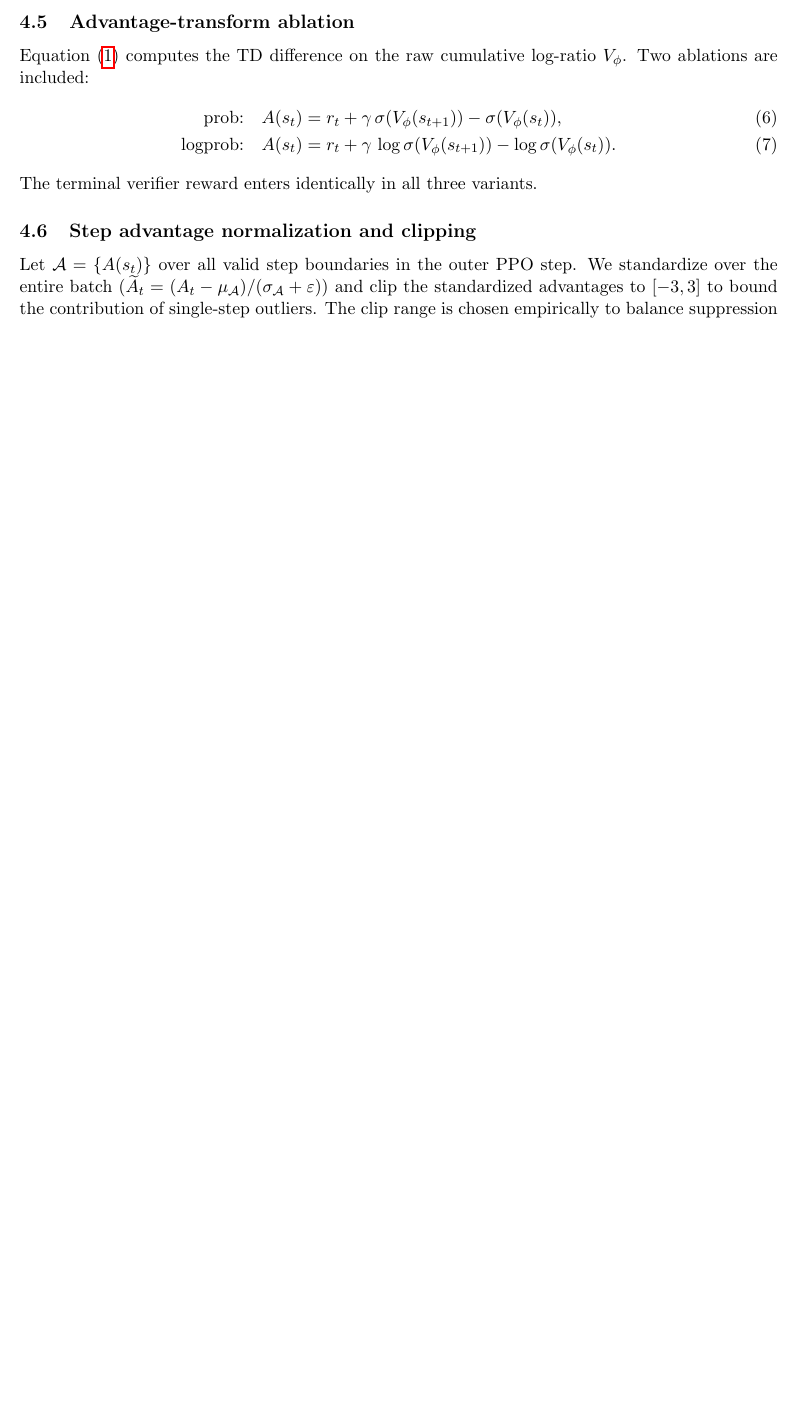
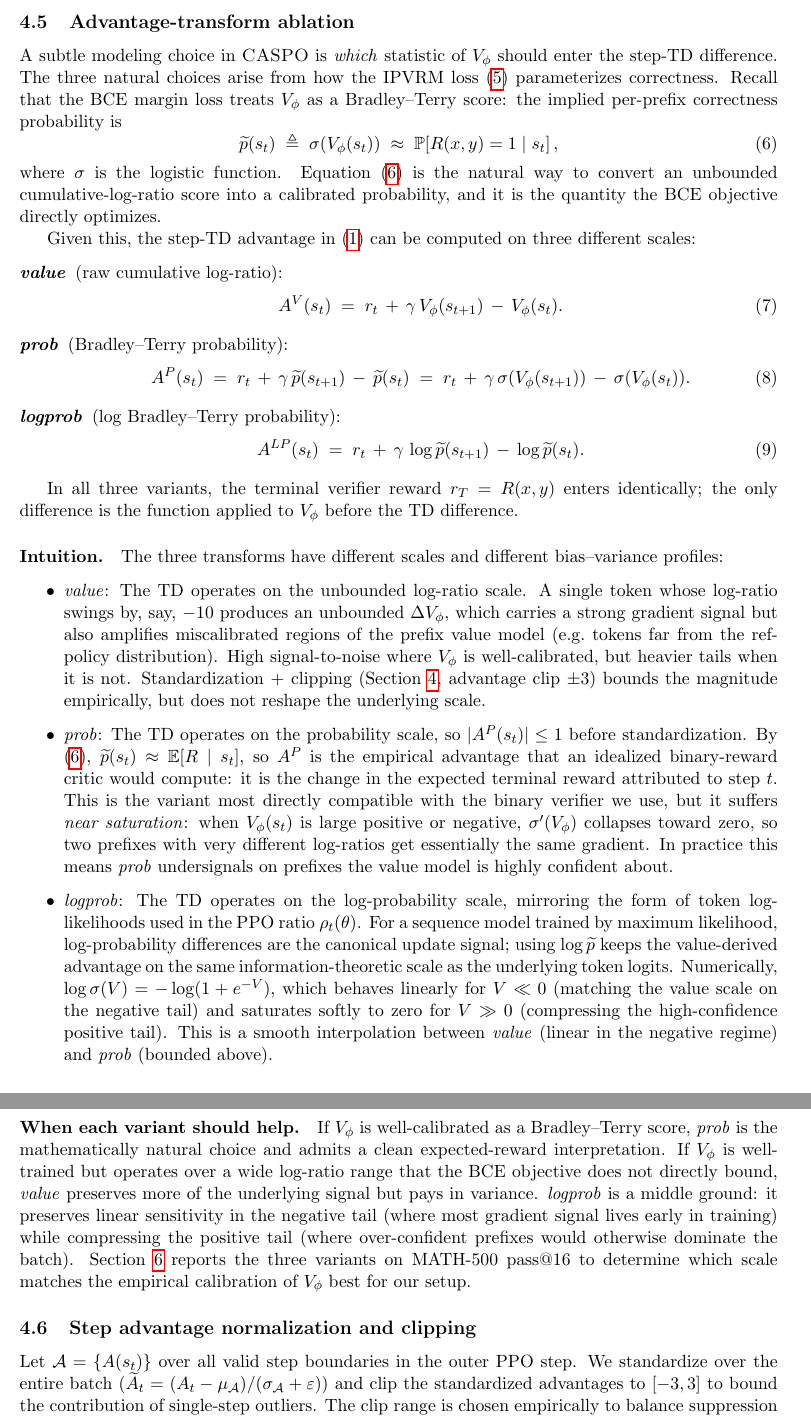
Before and after one commit to jasont314/CASPO, a LaTeX paper (paper/main.tex): part of page 5 of 9 before the commit and two parts of pages 5 and 6 of 10 after it, the two joined at a grey line, cut so that both start at the same text, the shorter picture padded with empty space. Compiled offline with pdfLaTeX.

Commit message:
Paper: expand advantage-transform section with math + intuition
Replaces the 4-line ablation paragraph with a full §4.5
"Advantage-transform ablation" that:

1. Derives the Bradley-Terry interpretation of V_phi from the IPVRM BCE
   loss: σ(V_phi) ≈ P[R=1 | s_t] is the implied per-prefix correctness
   probability.

2. Defines all three transforms (value / prob / logprob) as labeled
   equations operating on this score:
     A^V  = r_t + γ V(s_{t+1}) - V(s_t)
     A^P  = r_t + γ σ(V(s_{t+1})) - σ(V(s_t))
     A^LP = r_t + γ log σ(V(s_{t+1})) - log σ(V(s_t))

3. Walks through bias-variance intuition for each:
   - value: unbounded log-ratio scale, strong signal where V is calibrated
     but heavy tails where it isn't. Clip ±3 bounds magnitude empirically
     but doesn't reshape scale.
   - prob: bounded by 1, equals the empirical advantage of an idealized
     binary-reward critic (ΔE[R|s_t]). Mathematically natural, but
     undersignals near σ saturation.
   - logprob: matches token log-likelihood scale used in PPO ratio.
     Linear in negative tail, soft-saturated in positive tail. Smooth
     interpolation between value and prob.

4. Predicts when each variant should win based on V_phi's calibration
   regime, motivating the empirical comparison in the results section.

Paper grows from 9 → 10 pages.

```diff
--- a/paper/main.tex
+++ b/paper/main.tex
@@ -274,15 +274,99 @@ The online value learning rate is set to $10^{-6}$, an order of magnitude
 below the offline rate to control drift.
 
 \subsection{Advantage-transform ablation}
-Equation~\eqref{eq:adv} computes the TD difference on the raw cumulative
-log-ratio $V_\phi$. Two ablations are included:
-\begin{align}
-\text{prob:}     \quad &
-A(s_t) = r_t + \gamma\, \sigma(V_\phi(s_{t+1})) - \sigma(V_\phi(s_t)), \\
-\text{logprob:}  \quad &
-A(s_t) = r_t + \gamma\, \log \sigma(V_\phi(s_{t+1})) - \log \sigma(V_\phi(s_t)).
-\end{align}
-The terminal verifier reward enters identically in all three variants.
+\label{sec:transforms}
+
+A subtle modeling choice in \caspo{} is \emph{which} statistic of $V_\phi$
+should enter the step-TD difference. The three natural choices arise from
+how the IPVRM loss \eqref{eq:ipvrmloss} parameterizes correctness. Recall
+that the BCE margin loss treats $V_\phi$ as a Bradley--Terry score: the
+implied per-prefix correctness probability is
+\begin{equation}
+\label{eq:ptilde}
+\widetilde{p}(s_t) \;\triangleq\; \sigma(V_\phi(s_t)) \;\approx\; \mathbb{P}\!\left[R(x,y)=1 \mid s_t\right],
+\end{equation}
+where $\sigma$ is the logistic function. Equation~\eqref{eq:ptilde} is the
+natural way to convert an unbounded cumulative-log-ratio score into a
+calibrated probability, and it is the quantity the BCE objective directly
+optimizes.
+
+Given this, the step-TD advantage in \eqref{eq:adv} can be computed on three
+different scales:
+
+\begin{description}
+\item[\emph{value}] (raw cumulative log-ratio):
+\begin{equation}
+\label{eq:advV}
+A^{V}(s_t) \;=\; r_t \,+\, \gamma\, V_\phi(s_{t+1}) \,-\, V_\phi(s_t).
+\end{equation}
+\item[\emph{prob}] (Bradley--Terry probability):
+\begin{equation}
+\label{eq:advP}
+A^{P}(s_t) \;=\; r_t \,+\, \gamma\, \widetilde{p}(s_{t+1}) \,-\, \widetilde{p}(s_t)
+            \;=\; r_t \,+\, \gamma\, \sigma(V_\phi(s_{t+1})) \,-\, \sigma(V_\phi(s_t)).
+\end{equation}
+\item[\emph{logprob}] (log Bradley--Terry probability):
+\begin{equation}
+\label{eq:advLP}
+A^{LP}(s_t) \;=\; r_t \,+\, \gamma\, \log \widetilde{p}(s_{t+1}) \,-\, \log \widetilde{p}(s_t).
+\end{equation}
+\end{description}
+
+In all three variants, the terminal verifier reward $r_T = R(x,y)$ enters
+identically; the only difference is the function applied to $V_\phi$ before
+the TD difference.
+
+\paragraph{Intuition.}
+The three transforms have different scales and different bias--variance
+profiles:
+
+\begin{itemize}
+\item \emph{value}: The TD operates on the unbounded log-ratio scale. A
+single token whose log-ratio swings by, say, $-10$ produces an unbounded
+$\Delta V_\phi$, which carries a strong gradient signal but also amplifies
+miscalibrated regions of the prefix value model (e.g.\ tokens far from the
+ref-policy distribution). High signal-to-noise where $V_\phi$ is
+well-calibrated, but heavier tails when it is not. Standardization +
+clipping (Section~\ref{sec:method}, advantage clip $\pm 3$) bounds the
+magnitude empirically, but does not reshape the underlying scale.
+
+\item \emph{prob}: The TD operates on the probability scale, so
+$|A^P(s_t)| \leq 1$ before standardization. By
+\eqref{eq:ptilde}, $\widetilde{p}(s_t) \approx \mathbb{E}[R \mid s_t]$, so
+$A^P$ is the empirical advantage that an idealized binary-reward critic
+would compute: it is the change in the expected terminal reward attributed
+to step $t$. This is the variant most directly compatible with the binary
+verifier we use, but it suffers \emph{near saturation}: when $V_\phi(s_t)$
+is large positive or negative, $\sigma'(V_\phi)$ collapses toward zero, so
+two prefixes with very different log-ratios get essentially the same
+gradient. In practice this means \emph{prob} undersignals on prefixes the
+value model is highly confident about.
+
+\item \emph{logprob}: The TD operates on the log-probability scale, mirroring
+the form of token log-likelihoods used in the PPO ratio
+$\rho_t(\theta)$. For a sequence model trained by maximum likelihood,
+log-probability differences are the canonical update signal; using
+$\log \widetilde{p}$ keeps the value-derived advantage on the same
+information-theoretic scale as the underlying token logits. Numerically,
+$\log \sigma(V) = -\log(1 + e^{-V})$, which behaves linearly for $V \ll 0$
+(matching the value scale on the negative tail) and saturates softly to
+zero for $V \gg 0$ (compressing the high-confidence positive tail). This is
+a smooth interpolation between \emph{value} (linear in the negative regime)
+and \emph{prob} (bounded above).
+\end{itemize}
+
+\paragraph{When each variant should help.}
+If $V_\phi$ is well-calibrated as a Bradley--Terry score, \emph{prob} is the
+mathematically natural choice and admits a clean expected-reward
+interpretation. If $V_\phi$ is well-trained but operates over a wide
+log-ratio range that the BCE objective does not directly bound, \emph{value}
+preserves more of the underlying signal but pays in variance. \emph{logprob}
+is a middle ground: it preserves linear sensitivity in the negative tail
+(where most gradient signal lives early in training) while compressing the
+positive tail (where over-confident prefixes would otherwise dominate the
+batch). Section~\ref{sec:results} reports the three variants on MATH-500
+pass@$16$ to determine which scale matches the empirical
+calibration of $V_\phi$ best for our setup.
 
 \subsection{Step advantage normalization and clipping}
 Let $\mathcal{A} = \{A(s_t)\}$ over all valid step boundaries in the outer
```
Also changed, not shown: paper/main.pdf.
